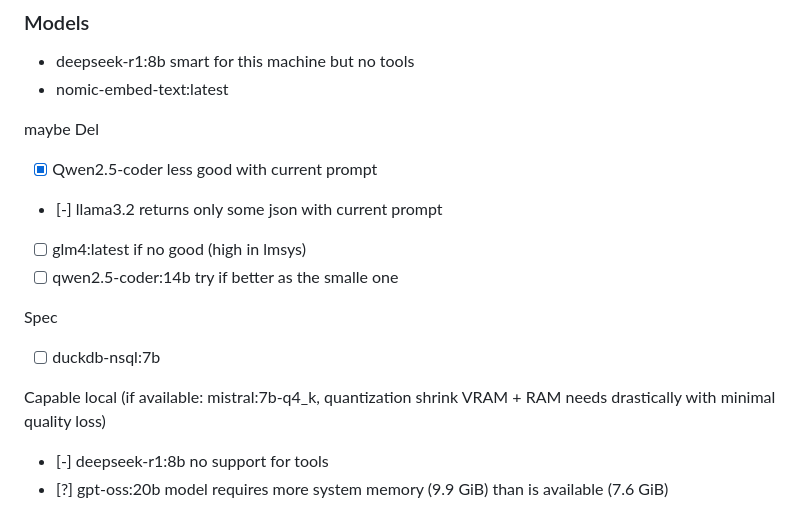
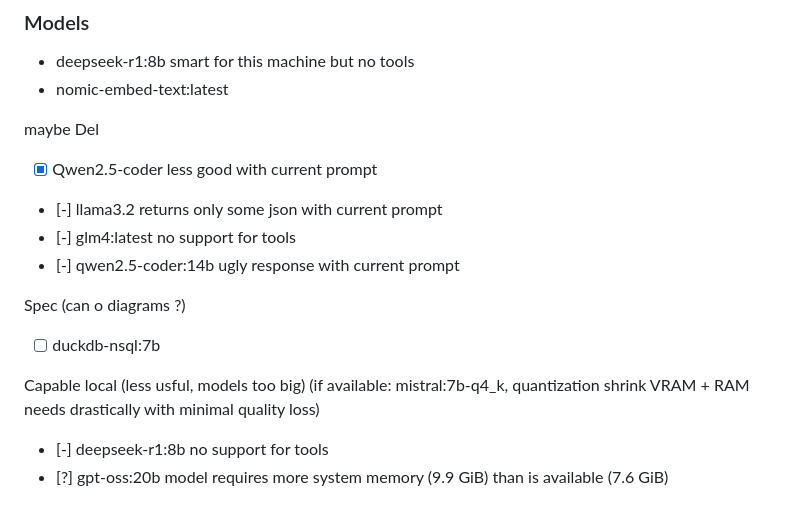
Before and after one commit to walter-a-jablonowski/sales-assistant-2, a Markdown page: tasks.md, the part around the change. Drawn GitHub-style.

Commit message:
Trying models

```diff
--- a/tasks.md
+++ b/tasks.md
@@ -25,14 +25,14 @@ maybe Del
 
 - [x] Qwen2.5-coder        less good with current prompt
 - [-] llama3.2             returns only some json with current prompt
-- [ ] glm4:latest          if no good (high in lmsys)
-- [ ] qwen2.5-coder:14b    try if better as the smalle one
+- [-] glm4:latest          no support for tools
+- [-] qwen2.5-coder:14b    ugly response with current prompt
 
-Spec
+Spec (can o diagrams ?)
 
 - [ ] duckdb-nsql:7b
 
-Capable local
+Capable local (less usful, models too big)
 (if available: mistral:7b-q4_k, quantization shrink VRAM + RAM needs drastically with minimal quality loss)
 
 - [-] deepseek-r1:8b  no support for tools
```
